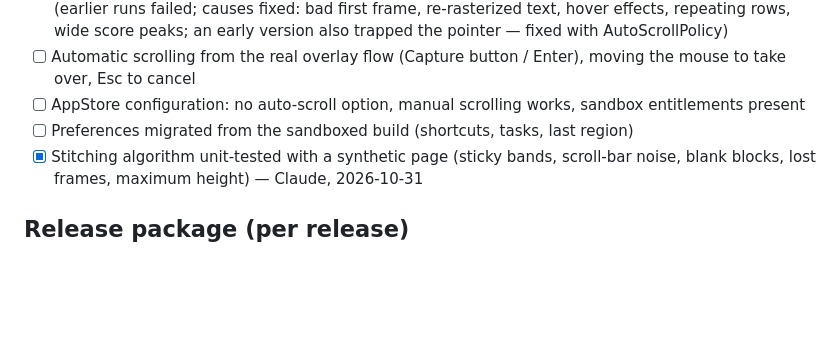
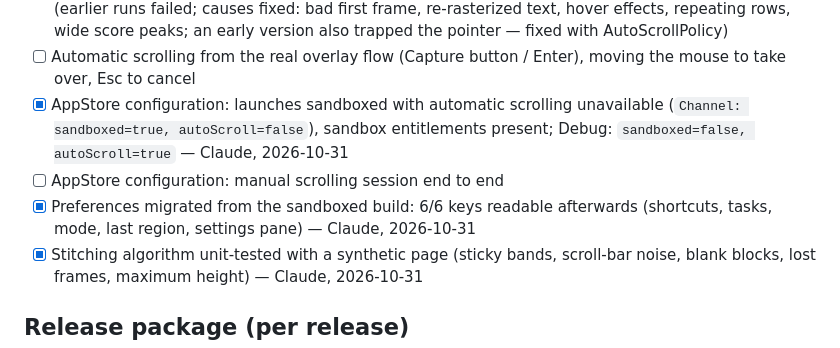
Before and after one commit to mucahitimre/Shutterbar, a Markdown page: docs/manual-test.md, the part around the change. GitHub-like rendering; blank space fills up the shorter version.

```diff
--- a/docs/manual-test.md
+++ b/docs/manual-test.md
@@ -71,8 +71,9 @@ Marks: `[x]` run and passed · `[ ]` pending manual test · the note says who ra
 - [x] Auto-scroll probe: sandboxed build cannot be added to Accessibility on macOS 27; non-sandboxed can; once granted, synthetic scrolling moved the page 80 px — Claude + owner, 2026-10-31
 - [x] Automatic scrolling self-test on a Cloudflare dashboard page: 5 frames appended, stopped at the end on its own, seamless 456×1101 result, fixed sidebar removed — Claude + owner, 2026-10-31 (earlier runs failed; causes fixed: bad first frame, re-rasterized text, hover effects, repeating rows, wide score peaks; an early version also trapped the pointer — fixed with AutoScrollPolicy)
 - [ ] Automatic scrolling from the real overlay flow (Capture button / Enter), moving the mouse to take over, Esc to cancel
-- [ ] AppStore configuration: no auto-scroll option, manual scrolling works, sandbox entitlements present
-- [ ] Preferences migrated from the sandboxed build (shortcuts, tasks, last region)
+- [x] AppStore configuration: launches sandboxed with automatic scrolling unavailable (`Channel: sandboxed=true, autoScroll=false`), sandbox entitlements present; Debug: `sandboxed=false, autoScroll=true` — Claude, 2026-10-31
+- [ ] AppStore configuration: manual scrolling session end to end
+- [x] Preferences migrated from the sandboxed build: 6/6 keys readable afterwards (shortcuts, tasks, mode, last region, settings pane) — Claude, 2026-10-31
 - [x] Stitching algorithm unit-tested with a synthetic page (sticky bands, scroll-bar noise, blank blocks, lost frames, maximum height) — Claude, 2026-10-31
 
 ## Release package (per release)
```
Also changed, not shown: README.md (+48 -10 lines), docs/images/editor.png (added), docs/images/screenshot.png (added), 5 other files.
